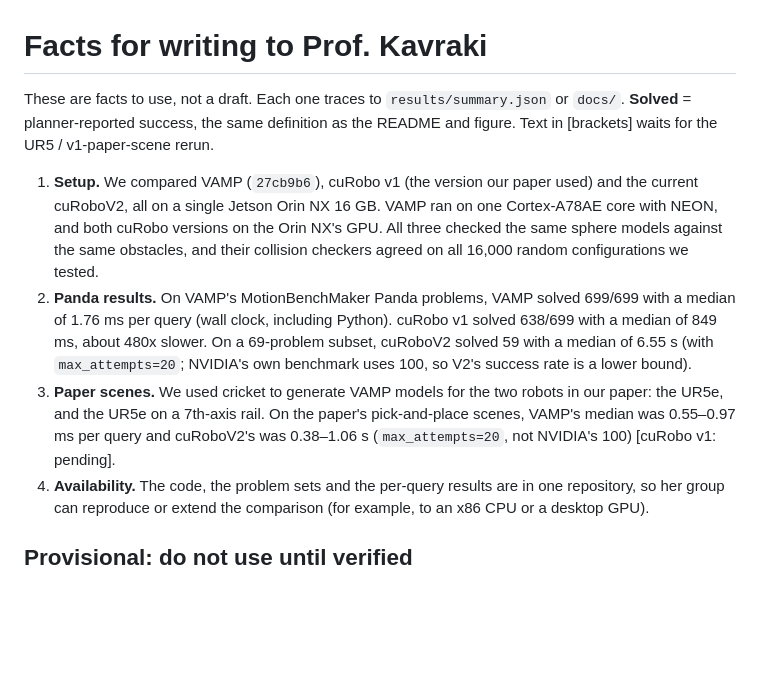
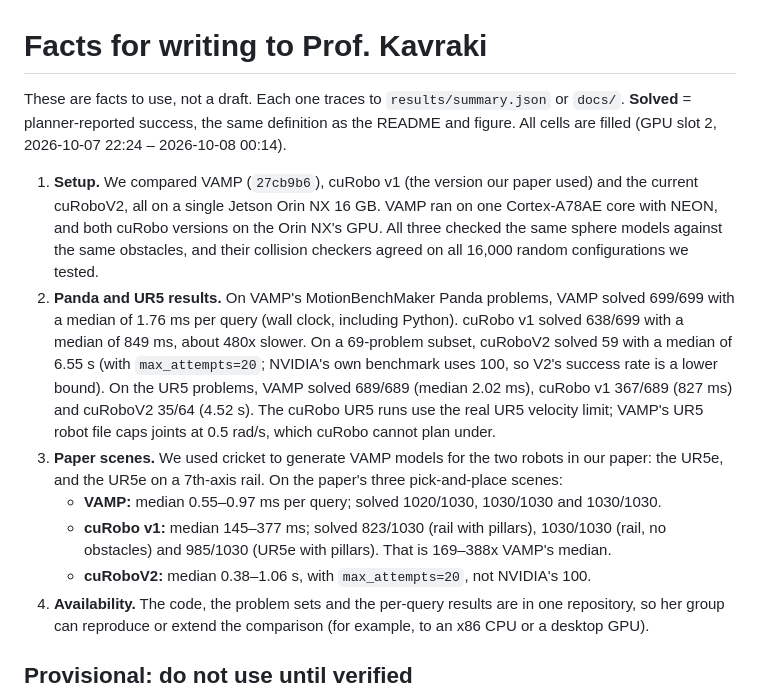
Before and after one commit to luaiabuelsamen/vamp-bench, a Markdown page: docs/EMAIL_NOTES.md, the part around the change. GitHub-like rendering; blank space fills up the shorter version.

```diff
--- a/docs/EMAIL_NOTES.md
+++ b/docs/EMAIL_NOTES.md
@@ -1,9 +1,12 @@
 # Facts for writing to Prof. Kavraki
-These are facts to use, not a draft. Each one traces to `results/summary.json` or `docs/`. **Solved** = planner-reported success, the same definition as the README and figure. Text in [brackets] waits for the UR5 / v1-paper-scene rerun.
+These are facts to use, not a draft. Each one traces to `results/summary.json` or `docs/`. **Solved** = planner-reported success, the same definition as the README and figure. All cells are filled (GPU slot 2, 2026-10-07 22:24 – 2026-10-08 00:14).
 
 1. **Setup.** We compared VAMP (`27cb9b6`), cuRobo v1 (the version our paper used) and the current cuRoboV2, all on a single Jetson Orin NX 16 GB. VAMP ran on one Cortex-A78AE core with NEON, and both cuRobo versions on the Orin NX's GPU. All three checked the same sphere models against the same obstacles, and their collision checkers agreed on all 16,000 random configurations we tested.
-2. **Panda results.** On VAMP's MotionBenchMaker Panda problems, VAMP solved 699/699 with a median of 1.76 ms per query (wall clock, including Python). cuRobo v1 solved 638/699 with a median of 849 ms, about 480x slower. On a 69-problem subset, cuRoboV2 solved 59 with a median of 6.55 s (with `max_attempts=20`; NVIDIA's own benchmark uses 100, so V2's success rate is a lower bound).
-3. **Paper scenes.** We used cricket to generate VAMP models for the two robots in our paper: the UR5e, and the UR5e on a 7th-axis rail. On the paper's pick-and-place scenes, VAMP's median was 0.55–0.97 ms per query and cuRoboV2's was 0.38–1.06 s (`max_attempts=20`, not NVIDIA's 100) [cuRobo v1: pending].
+2. **Panda and UR5 results.** On VAMP's MotionBenchMaker Panda problems, VAMP solved 699/699 with a median of 1.76 ms per query (wall clock, including Python). cuRobo v1 solved 638/699 with a median of 849 ms, about 480x slower. On a 69-problem subset, cuRoboV2 solved 59 with a median of 6.55 s (with `max_attempts=20`; NVIDIA's own benchmark uses 100, so V2's success rate is a lower bound). On the UR5 problems, VAMP solved 689/689 (median 2.02 ms), cuRobo v1 367/689 (827 ms) and cuRoboV2 35/64 (4.52 s). The cuRobo UR5 runs use the real UR5 velocity limit; VAMP's UR5 robot file caps joints at 0.5 rad/s, which cuRobo cannot plan under.
+3. **Paper scenes.** We used cricket to generate VAMP models for the two robots in our paper: the UR5e, and the UR5e on a 7th-axis rail. On the paper's three pick-and-place scenes:
+   - **VAMP:** median 0.55–0.97 ms per query; solved 1020/1030, 1030/1030 and 1030/1030.
+   - **cuRobo v1:** median 145–377 ms; solved 823/1030 (rail with pillars), 1030/1030 (rail, no obstacles) and 985/1030 (UR5e with pillars). That is 169–388x VAMP's median.
+   - **cuRoboV2:** median 0.38–1.06 s, with `max_attempts=20`, not NVIDIA's 100.
 4. **Availability.** The code, the problem sets and the per-query results are in one repository, so her group can reproduce or extend the comparison (for example, to an x86 CPU or a desktop GPU).
 
 ## Provisional: do not use until verified
```
Also changed, not shown: README.md (+13 -6 lines), results/figure.png, 10 other files.
